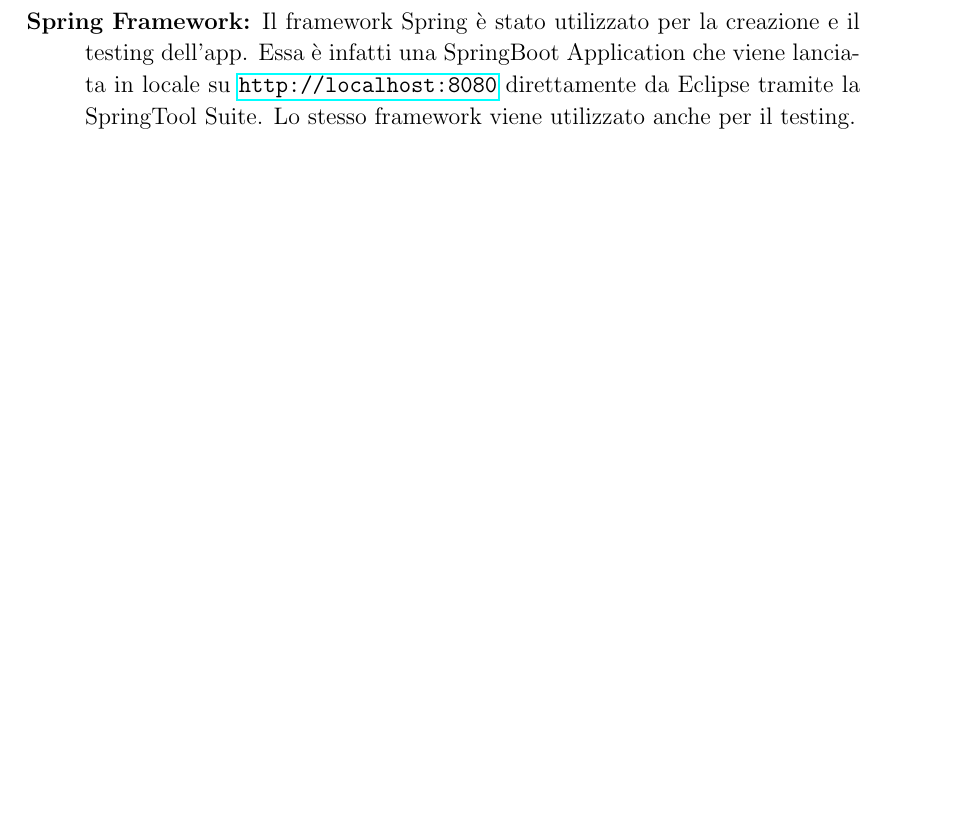
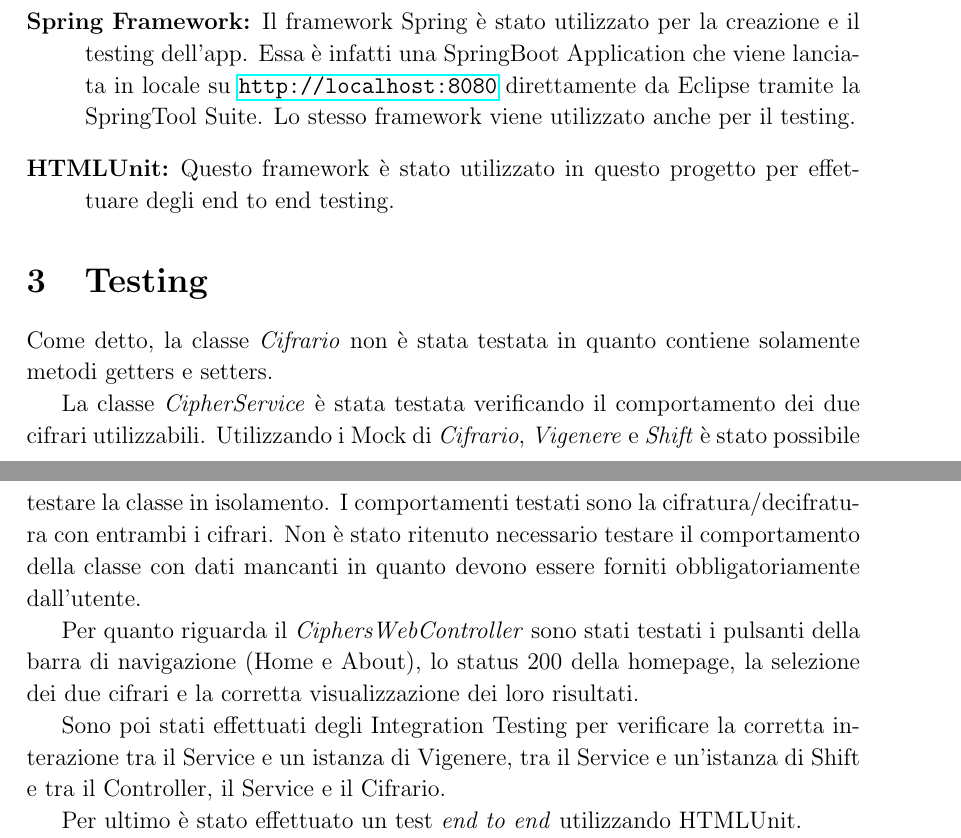
Before and after one commit to ma-buracchi/TAP-Integrazione, a LaTeX document (report/essay_1.tex): part of page 4 of 4 before the commit and two parts of pages 3 and 4 of 4 after it, the two joined at a grey line, cut so that both start at the same text, the shorter picture padded with empty space. Compiled offline with pdfLaTeX; a LaTeX package or settings file that is missing is left out.

Commit message:
report updated

```diff
--- a/report/essay_1.tex
+++ b/report/essay_1.tex
@@ -166,7 +164,19 @@
 		Il progetto è raggiungibile al seguente link: \url{https://travis-ci.org/ma-buracchi/TAP-Integrazione}.
 
 		\item[Spring Framework:] Il framework Spring è stato utilizzato per la creazione e il testing dell'app. Essa è infatti una SpringBoot Application che viene lanciata in locale su \url{http://localhost:8080} direttamente da Eclipse tramite la SpringTool Suite. Lo stesso framework viene utilizzato anche per il testing.
+
+		\item[HTMLUnit:] Questo framework è stato utilizzato in questo progetto per effettuare degli end to end testing.
 	\end{description}
 
+\section{Testing}
+	Come detto, la classe \emph{Cifrario} non è stata testata in quanto contiene solamente metodi getters e setters.
+
+	La classe \emph{CipherService} è stata testata verificando il comportamento dei due cifrari utilizzabili. Utilizzando i Mock di \emph{Cifrario}, \emph{Vigenere} e \emph{Shift} è stato possibile testare la classe in isolamento. I comportamenti testati sono la cifratura/decifratura con entrambi i cifrari. Non è stato ritenuto necessario testare il comportamento della classe con dati mancanti in quanto devono essere forniti obbligatoriamente dall'utente.
+
+	Per quanto riguarda il \emph{CiphersWebController} sono stati testati i pulsanti della barra di navigazione (Home e About), lo status 200 della homepage, la selezione dei due cifrari e la corretta visualizzazione dei loro risultati.
+
+	Sono poi stati effettuati degli Integration Testing per verificare la corretta interazione tra il Service e un istanza di Vigenere, tra il Service e un'istanza di Shift e tra il Controller, il Service e il Cifrario.
+
+	Per ultimo è stato effettuato un test \emph{end to end} utilizzando HTMLUnit.
 
 \end{document}
```
Also changed, not shown: report/essay_1.pdf, report/essay_1.tex (8 more changed lines).
